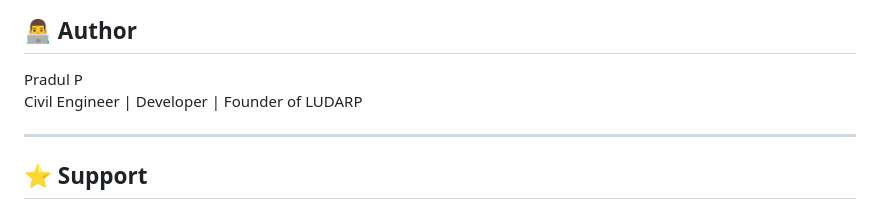
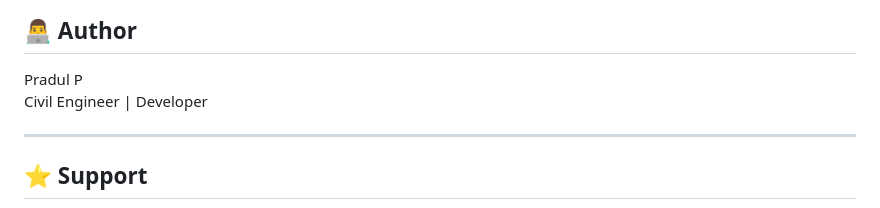
Before and after one commit to PRADUL-P/Ludarp-money-tracker-, a Markdown page: README.md, the part around the change. Drawn GitHub-style.

Commit message:
Update author information in README
Removed 'Founder of LUDARP' from author section.

```diff
--- a/README.md
+++ b/README.md
@@ -183,7 +183,7 @@ Customize the app based on your needs.
 ## 👨‍💻 Author
 
 Pradul P
-Civil Engineer | Developer | Founder of LUDARP
+Civil Engineer | Developer
 
 ---
 
```
